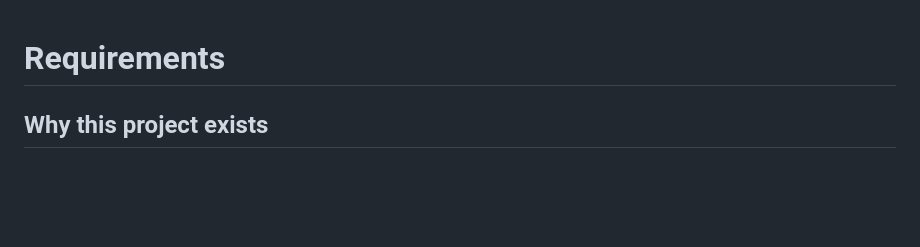
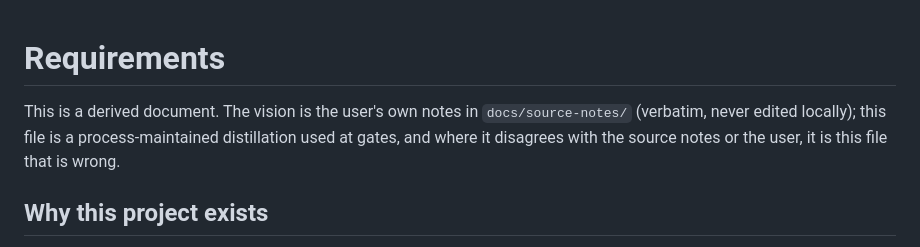
Before and after one commit to maxeonyx/agent-harness, a Markdown page: docs/process/REQUIREMENTS.md, the part around the change. Rendered like a GitHub page; blank space fills up the shorter version.

Commit message:
REQUIREMENTS.md: state clearly that it is derived; the vision is the source notes

```diff
--- a/docs/process/REQUIREMENTS.md
+++ b/docs/process/REQUIREMENTS.md
@@ -1,4 +1,9 @@
 # Requirements
+
+This is a derived document. The vision is the user's own notes in
+`docs/source-notes/` (verbatim, never edited locally); this file is a
+process-maintained distillation used at gates, and where it disagrees with
+the source notes or the user, it is this file that is wrong.
 
 ## Why this project exists
 
```
